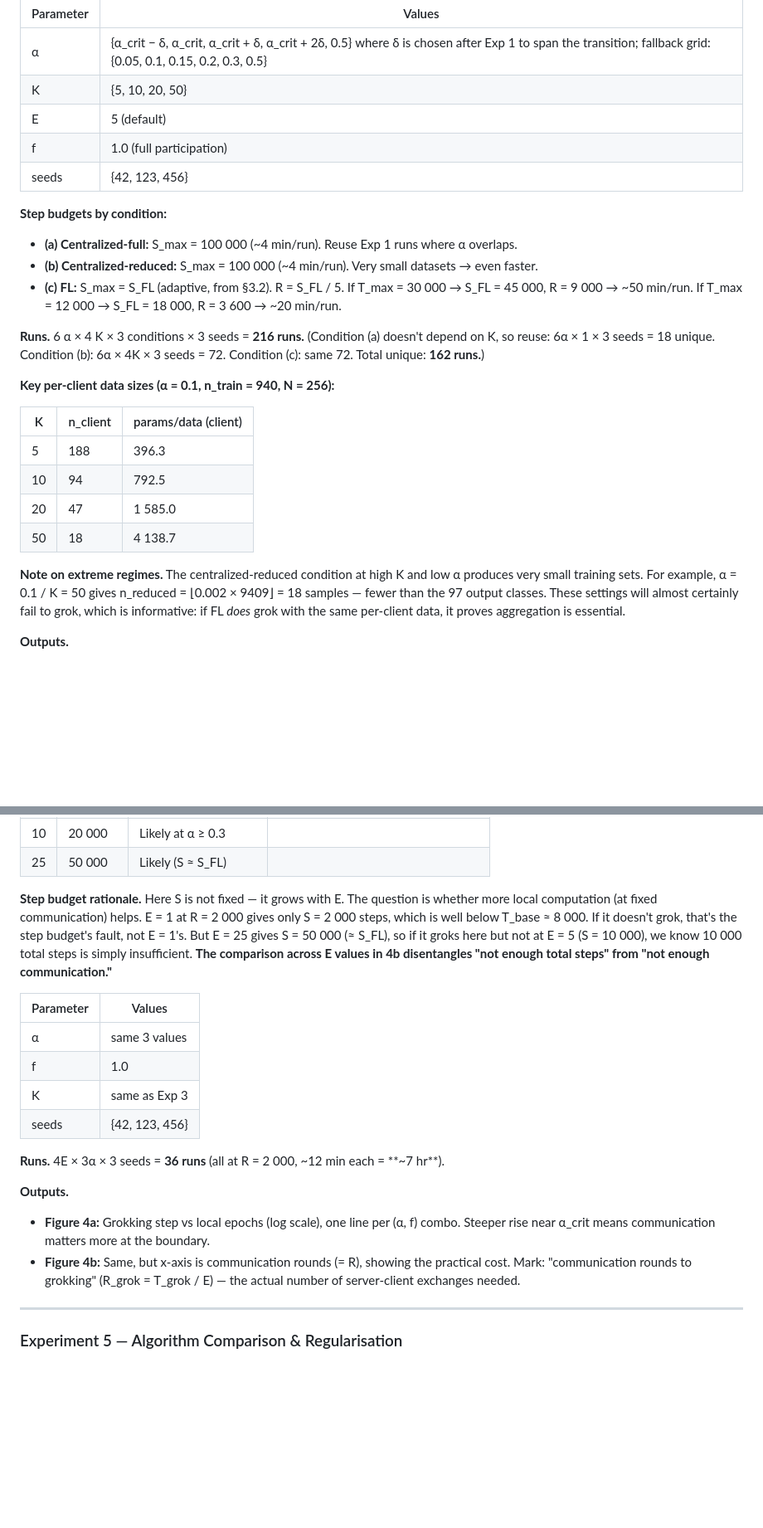
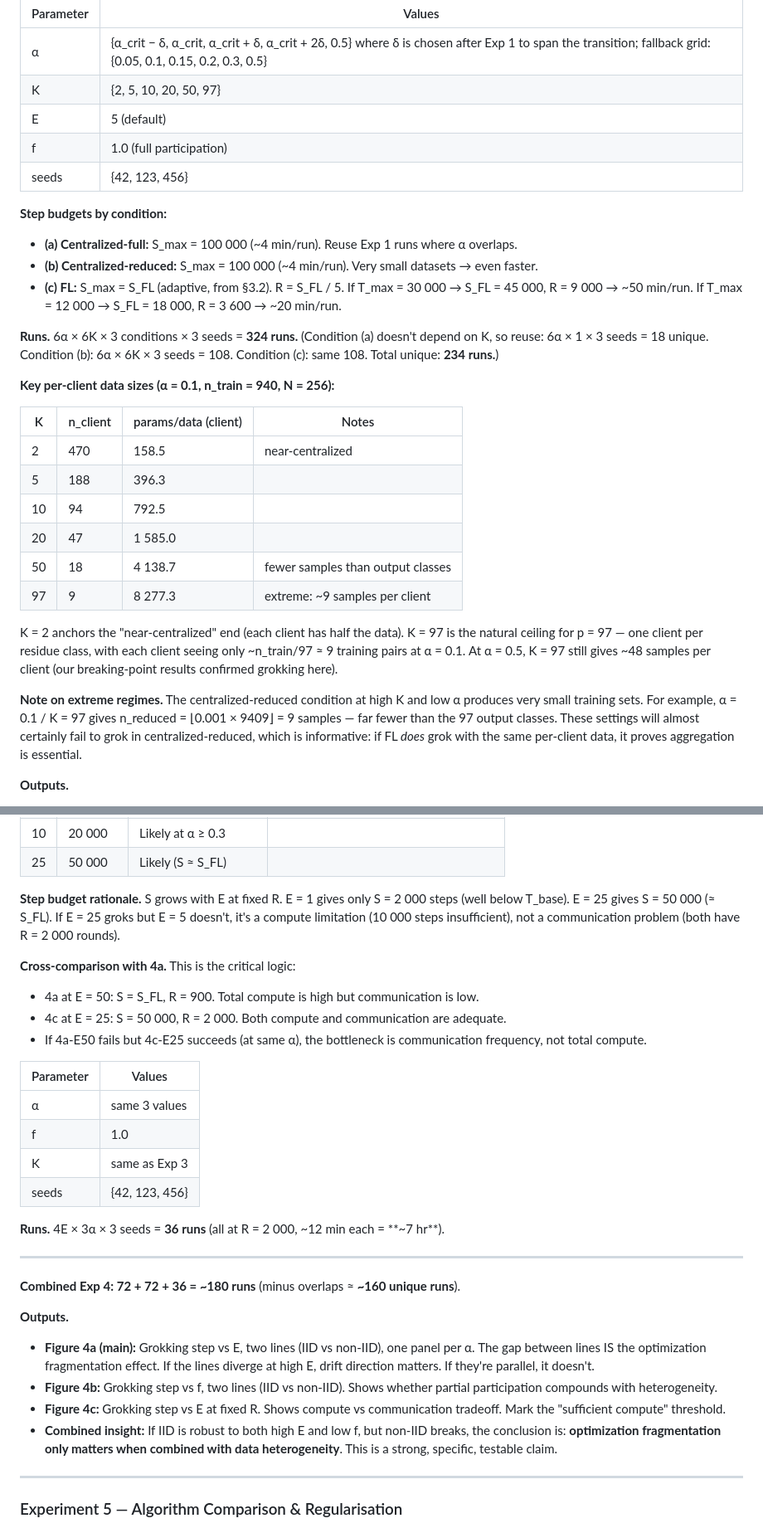
Before and after one commit to helpmatteo/federated_learning_grokking, a Markdown page: experiment_plan.md, 2 parts joined by grey strips. Shown at 83% size. GitHub-like rendering; blank space fills up the shorter version.

```diff
--- a/experiment_plan.md
+++ b/experiment_plan.md
@@ -323,7 +323,7 @@ Sweep:
 | Parameter | Values |
 |-----------|--------|
 | α | {α_crit − δ, α_crit, α_crit + δ, α_crit + 2δ, 0.5} where δ is chosen after Exp 1 to span the transition; fallback grid: {0.05, 0.1, 0.15, 0.2, 0.3, 0.5} |
-| K | {5, 10, 20, 50} |
+| K | {2, 5, 10, 20, 50, 97} |
 | E | 5 (default) |
 | f | 1.0 (full participation) |
 | seeds | {42, 123, 456} |
@@ -335,24 +335,32 @@ Sweep:
   If T_max = 30 000 → S_FL = 45 000, R = 9 000 → ~50 min/run.
   If T_max = 12 000 → S_FL = 18 000, R = 3 600 → ~20 min/run.
 
-**Runs.** 6 α × 4 K × 3 conditions × 3 seeds = **216 runs.**
+**Runs.** 6α × 6K × 3 conditions × 3 seeds = **324 runs.**
 (Condition (a) doesn't depend on K, so reuse: 6α × 1 × 3 seeds = 18 unique.
-Condition (b): 6α × 4K × 3 seeds = 72. Condition (c): same 72. Total unique: **162 runs.**)
+Condition (b): 6α × 6K × 3 seeds = 108. Condition (c): same 108. Total unique: **234 runs.**)
 
 **Key per-client data sizes (α = 0.1, n_train = 940, N = 256):**
 
-| K | n_client | params/data (client) |
-|---|----------|----------------------|
-| 5 | 188 | 396.3 |
-| 10 | 94 | 792.5 |
-| 20 | 47 | 1 585.0 |
-| 50 | 18 | 4 138.7 |
+| K | n_client | params/data (client) | Notes |
+|---|----------|----------------------|-------|
+| 2 | 470 | 158.5 | near-centralized |
+| 5 | 188 | 396.3 | |
+| 10 | 94 | 792.5 | |
+| 20 | 47 | 1 585.0 | |
+| 50 | 18 | 4 138.7 | fewer samples than output classes |
+| 97 | 9 | 8 277.3 | extreme: ~9 samples per client |
+
+K = 2 anchors the "near-centralized" end (each client has half the data). K = 97
+is the natural ceiling for p = 97 — one client per residue class, with each client
+seeing only ~n_train/97 ≈ 9 training pairs at α = 0.1. At α = 0.5, K = 97 still
+gives ~48 samples per client (our breaking-point results confirmed grokking here).
 
 **Note on extreme regimes.** The centralized-reduced condition at high K and low α
-produces very small training sets. For example, α = 0.1 / K = 50 gives
-n_reduced = ⌊0.002 × 9409⌋ = 18 samples — fewer than the 97 output classes.
-These settings will almost certainly fail to grok, which is informative: if FL
-*does* grok with the same per-client data, it proves aggregation is essential.
+produces very small training sets. For example, α = 0.1 / K = 97 gives
+n_reduced = ⌊0.001 × 9409⌋ = 9 samples — far fewer than the 97 output classes.
+These settings will almost certainly fail to grok in centralized-reduced, which is
+informative: if FL *does* grok with the same per-client data, it proves aggregation
+is essential.
 
 **Outputs.**
 - **Figure 2 (main result):** For each α, plot grokking step vs K with three
@@ -482,13 +570,16 @@ Also the only place E = 1 is tested (R = 2 000 is practical at ~12 min/run).
 | 10 | 20 000 | Likely at α ≥ 0.3 | |
 | 25 | 50 000 | Likely (S ≈ S_FL) | |
 
-**Step budget rationale.** Here S is not fixed — it grows with E. The question is
-whether more local computation (at fixed communication) helps. E = 1 at R = 2 000
-gives only S = 2 000 steps, which is well below T_base ≈ 8 000. If it doesn't
-grok, that's the step budget's fault, not E = 1's. But E = 25 gives S = 50 000
-(≈ S_FL), so if it groks here but not at E = 5 (S = 10 000), we know 10 000
-total steps is simply insufficient. **The comparison across E values in 4b
-disentangles "not enough total steps" from "not enough communication."**
+**Step budget rationale.** S grows with E at fixed R. E = 1 gives only S = 2 000
+steps (well below T_base). E = 25 gives S = 50 000 (≈ S_FL). If E = 25 groks
+but E = 5 doesn't, it's a compute limitation (10 000 steps insufficient), not a
+communication problem (both have R = 2 000 rounds).
+
+**Cross-comparison with 4a.** This is the critical logic:
+- 4a at E = 50: S = S_FL, R = 900. Total compute is high but communication is low.
+- 4c at E = 25: S = 50 000, R = 2 000. Both compute and communication are adequate.
+- If 4a-E50 fails but 4c-E25 succeeds (at same α), the bottleneck is communication
+  frequency, not total compute.
 
 | Parameter | Values |
 |-----------|--------|
@@ -499,12 +590,21 @@ disentangles "not enough total steps" from "not enough communication."**
 
 **Runs.** 4E × 3α × 3 seeds = **36 runs** (all at R = 2 000, ~12 min each = **~7 hr**).
 
+---
+
+**Combined Exp 4: 72 + 72 + 36 = ~180 runs** (minus overlaps ≈ **~160 unique runs**).
+
 **Outputs.**
-- **Figure 4a:** Grokking step vs local epochs (log scale), one line per (α, f) combo.
-  Steeper rise near α_crit means communication matters more at the boundary.
-- **Figure 4b:** Same, but x-axis is communication rounds (= R), showing the practical
-  cost. Mark: "communication rounds to grokking" (R_grok = T_grok / E) — the actual
-  number of server-client exchanges needed.
+- **Figure 4a (main):** Grokking step vs E, two lines (IID vs non-IID), one panel
+  per α. The gap between lines IS the optimization fragmentation effect. If the
+  lines diverge at high E, drift direction matters. If they're parallel, it doesn't.
+- **Figure 4b:** Grokking step vs f, two lines (IID vs non-IID). Shows whether
+  partial participation compounds with heterogeneity.
+- **Figure 4c:** Grokking step vs E at fixed R. Shows compute vs communication
+  tradeoff. Mark the "sufficient compute" threshold.
+- **Combined insight:** If IID is robust to both high E and low f, but non-IID
+  breaks, the conclusion is: **optimization fragmentation only matters when
+  combined with data heterogeneity**. This is a strong, specific, testable claim.
 
 ---
 
```
Also changed, not shown: other parts of experiment_plan.md (+135 -50 lines).
